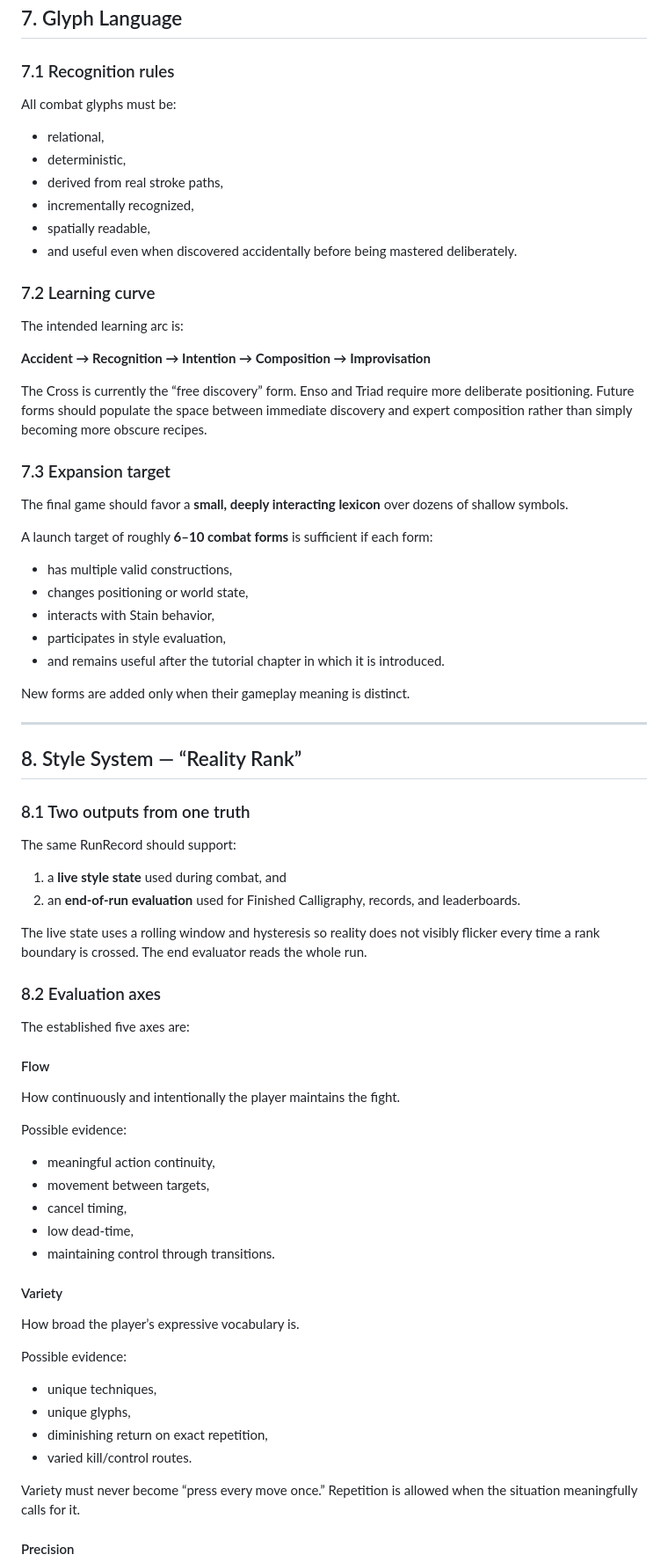
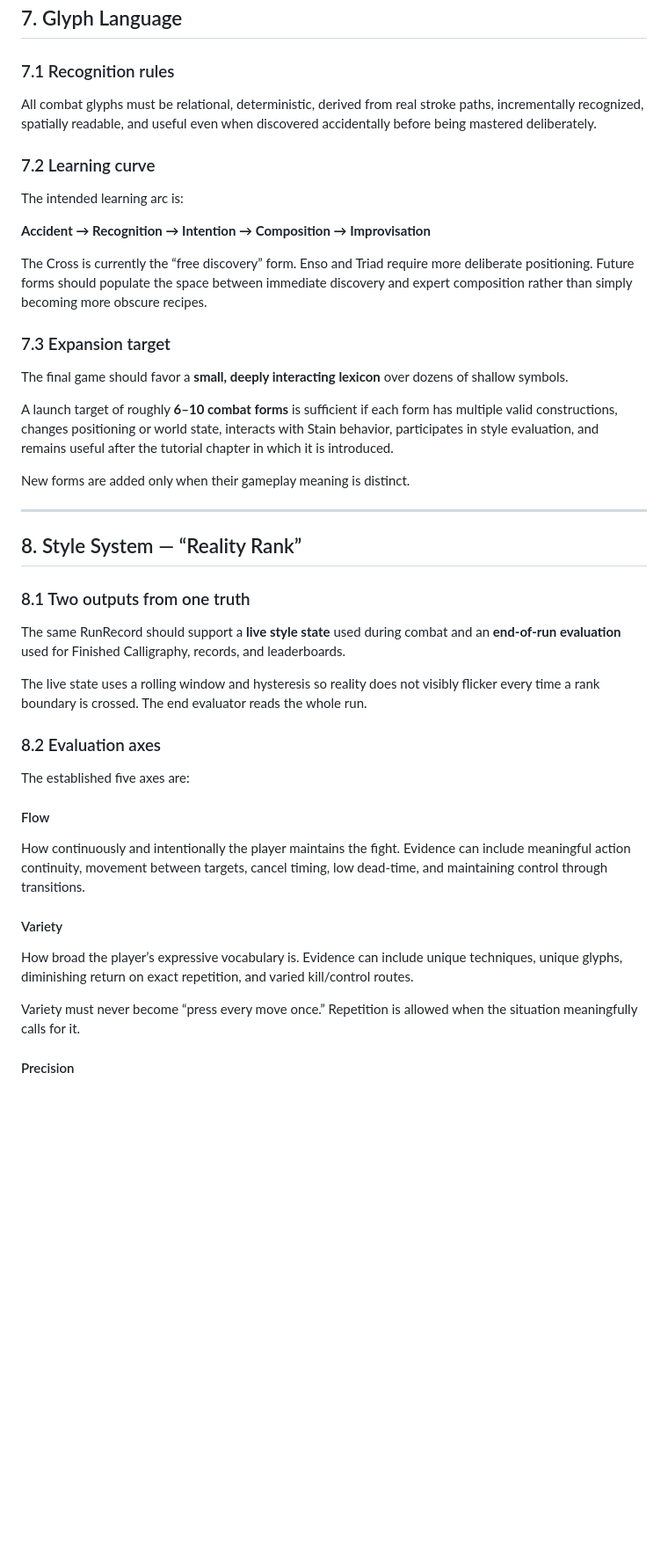
Before and after one commit to mikeylambo/Inkstone, a Markdown page: docs/GDD.md, the part around one of its changes. Shown at 88% size. GitHub-like rendering; blank space fills up the shorter version.

```diff
--- a/docs/GDD.md
+++ b/docs/GDD.md
@@ -247,14 +204,7 @@ Old marks may fade faster under load, but a mechanically active mark must never
 
 ### 7.1 Recognition rules
 
-All combat glyphs must be:
-
-- relational,
-- deterministic,
-- derived from real stroke paths,
-- incrementally recognized,
-- spatially readable,
-- and useful even when discovered accidentally before being mastered deliberately.
+All combat glyphs must be relational, deterministic, derived from real stroke paths, incrementally recognized, spatially readable, and useful even when discovered accidentally before being mastered deliberately.
 
 ### 7.2 Learning curve
 
@@ -268,13 +218,7 @@ The Cross is currently the “free discovery” form. Enso and Triad require mor
 
 The final game should favor a **small, deeply interacting lexicon** over dozens of shallow symbols.
 
-A launch target of roughly **6–10 combat forms** is sufficient if each form:
-
-- has multiple valid constructions,
-- changes positioning or world state,
-- interacts with Stain behavior,
-- participates in style evaluation,
-- and remains useful after the tutorial chapter in which it is introduced.
+A launch target of roughly **6–10 combat forms** is sufficient if each form has multiple valid constructions, changes positioning or world state, interacts with Stain behavior, participates in style evaluation, and remains useful after the tutorial chapter in which it is introduced.
 
 New forms are added only when their gameplay meaning is distinct.
 
@@ -284,10 +228,7 @@ New forms are added only when their gameplay meaning is distinct.
 
 ### 8.1 Two outputs from one truth
 
-The same RunRecord should support:
-
-1. a **live style state** used during combat, and
-2. an **end-of-run evaluation** used for Finished Calligraphy, records, and leaderboards.
+The same RunRecord should support a **live style state** used during combat and an **end-of-run evaluation** used for Finished Calligraphy, records, and leaderboards.
 
 The live state uses a rolling window and hysteresis so reality does not visibly flicker every time a rank boundary is crossed. The end evaluator reads the whole run.
 
@@ -297,26 +238,11 @@ The established five axes are:
 
 #### Flow
 
-How continuously and intentionally the player maintains the fight.
-
-Possible evidence:
-
-- meaningful action continuity,
-- movement between targets,
-- cancel timing,
-- low dead-time,
-- maintaining control through transitions.
+How continuously and intentionally the player maintains the fight. Evidence can include meaningful action continuity, movement between targets, cancel timing, low dead-time, and maintaining control through transitions.
 
 #### Variety
 
-How broad the player’s expressive vocabulary is.
-
-Possible evidence:
-
-- unique techniques,
-- unique glyphs,
-- diminishing return on exact repetition,
-- varied kill/control routes.
+How broad the player’s expressive vocabulary is. Evidence can include unique techniques, unique glyphs, diminishing return on exact repetition, and varied kill/control routes.
 
 Variety must never become “press every move once.” Repetition is allowed when the situation meaningfully calls for it.
 
```
Also changed, not shown: other parts of docs/GDD.md (+25 -199 lines).
